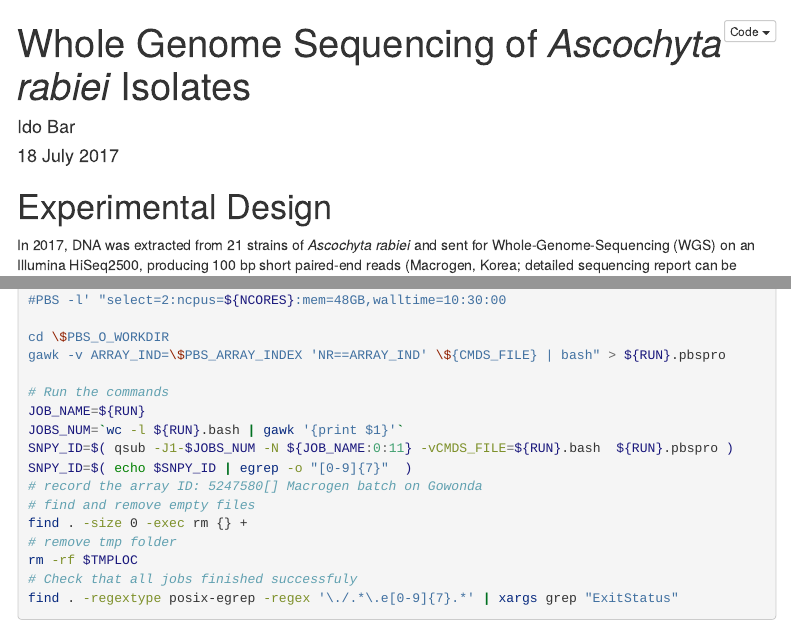
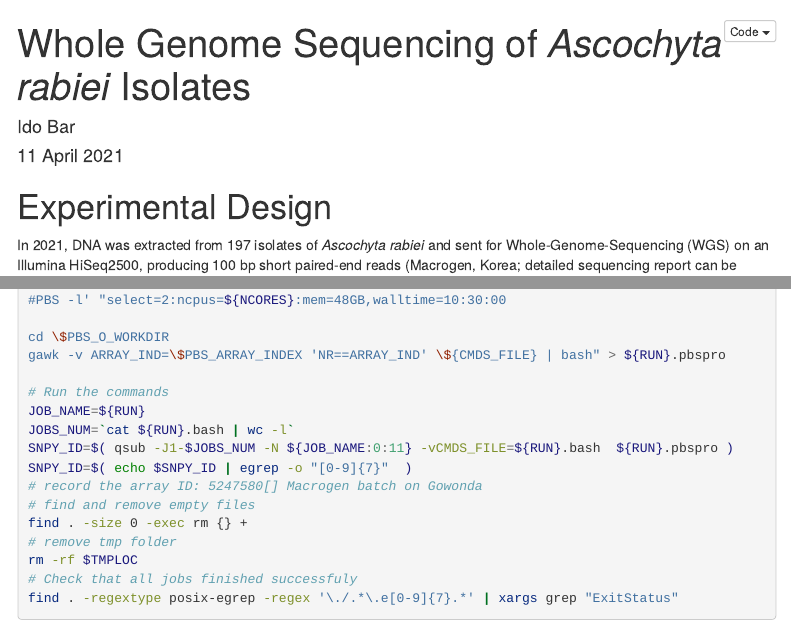
Before and after one commit to IdoBar/A_rabiei_WGS_analysis, an R Markdown document (A_rabiei_genome_sequencing.Rmd): the page in a window 1100 px wide, from its top, and a second part further down, joined at a grey line. Rendered offline with R 4.5, knitr and Pandoc, with nearby package versions; folded parts are opened; some code elsewhere in the file could not run offline; menus at the side of the page are left out.

Commit message:
Initiated 2020 branch

````diff
--- a/A_rabiei_genome_sequencing.Rmd
+++ b/A_rabiei_genome_sequencing.Rmd
@@ -1,7 +1,7 @@
 ---
 title: "Whole Genome Sequencing of <i>Ascochyta rabiei</i> Isolates"
 author: "Ido Bar"
-date: "18 July 2017"
+date: "11 April 2021"
 always_allow_html: yes
 output:
     # md_document:
@@ -74,7 +74,7 @@ tfam_table <- samples_table  %>% dplyr::select(State, Isolate) %>%
 ```
 
 # Experimental Design
-In 2017, DNA was extracted from 21 strains of _Ascochyta rabiei_ and sent for Whole-Genome-Sequencing (WGS) on an Illumina HiSeq2500, producing 100 bp short paired-end reads (Macrogen, Korea; detailed sequencing report can be found at `Macrogen_report_1702KHP-0164.pdf` file).
+In 2021, DNA was extracted from 197 isolates of _Ascochyta rabiei_ and sent for Whole-Genome-Sequencing (WGS) on an Illumina HiSeq2500, producing 100 bp short paired-end reads (Macrogen, Korea; detailed sequencing report can be found at `Macrogen_report_1702KHP-0164.pdf` file).
 In the following year (2018), DNA from 20 additional *A. rabiei* isolates was extracted and sent for WGS, first to AgriBio, Centre for AgriBioscience, Agriculture Victoria Research ([Dimpy](mailto:sukhjiwan.kaur\@ecodev.vic.gov.au) and [Brittney](mailto:brittney.caruana\@ecodev.vic.gov.au)) on a HiSeq3000, producing 150 bp paired-end reads. Since the library preparation and sequencing was substantially delayed, 18 DNA samples, mostly overlapping with the 20 samples sent for AgriVic, were sent for sequencing at the Australian Genome Research Facility (AGRF, Melbourne) on 4 lanes of a NextSeq500 flowcell, producing 150 bp paried-end reads (run name CAGRF19461).
 Details of the sequenced isolates is provided in (`r tbls(name="samples",display="cite")`).
 
@@ -172,7 +172,7 @@ gawk -v ARRAY_IND=\$PBS_ARRAY_INDEX 'NR==ARRAY_IND' \${CMDS_FILE} | bash" > ${RU
 
 # Run the commands
 JOB_NAME=${RUN}
-JOBS_NUM=`wc -l ${RUN}.bash | gawk '{print $1}'`
+JOBS_NUM=`cat ${RUN}.bash | wc -l`
 SNPY_ID=$( qsub -J1-$JOBS_NUM -N ${JOB_NAME:0:11} -vCMDS_FILE=${RUN}.bash  ${RUN}.pbspro )
 SNPY_ID=$( echo $SNPY_ID | egrep -o "[0-9]{7}"  )
 # record the array ID: 5247580[] Macrogen batch on Gowonda
````
Also changed, not shown: sample_info/A_rabiei_isolate_list_for_wgs.xlsx, A_rabiei_genome_sequencing.Rmd (2 more changed lines).
